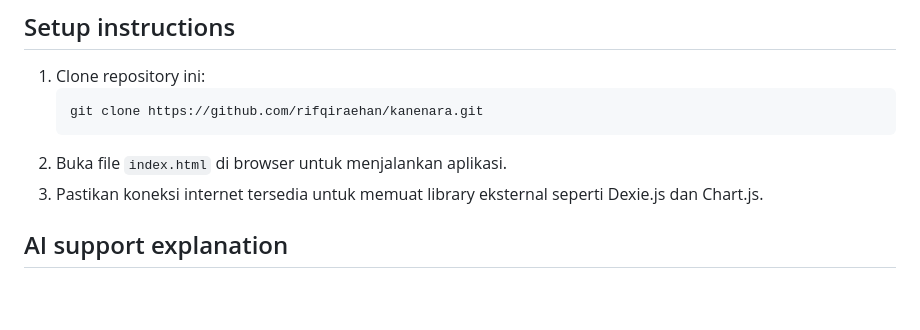
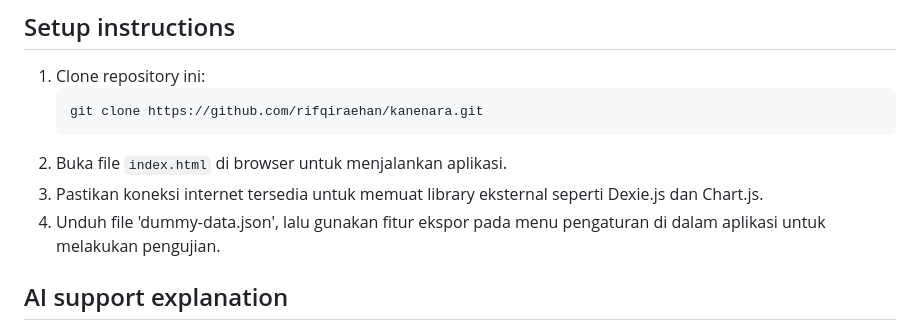
Before and after one commit to rifqiraehan/kanenara, a Markdown page: README.md, the part around the change. Drawn GitHub-style; blank space fills up the shorter version.

````diff
--- a/README.md
+++ b/README.md
@@ -37,6 +37,7 @@ Kanenara adalah aplikasi pelacak keuangan yang dirancang untuk membantu pengguna
    ```
 2. Buka file `index.html` di browser untuk menjalankan aplikasi.
 3. Pastikan koneksi internet tersedia untuk memuat library eksternal seperti Dexie.js dan Chart.js.
+4. Unduh file 'dummy-data.json', lalu gunakan fitur ekspor pada menu pengaturan di dalam aplikasi untuk melakukan pengujian.
 
 ## AI support explanation
 Selama pengembangan aplikasi ini, AI digunakan untuk meningkatkan produktivitas dan efisiensi. Berikut adalah peran AI dalam pengembangan:
````
